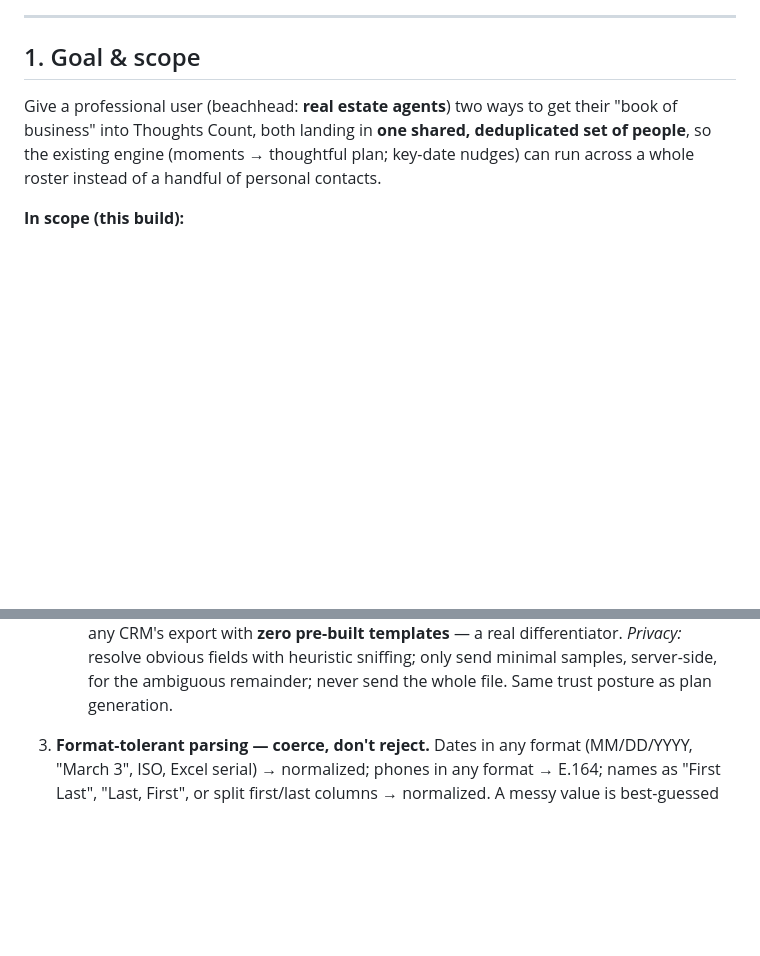
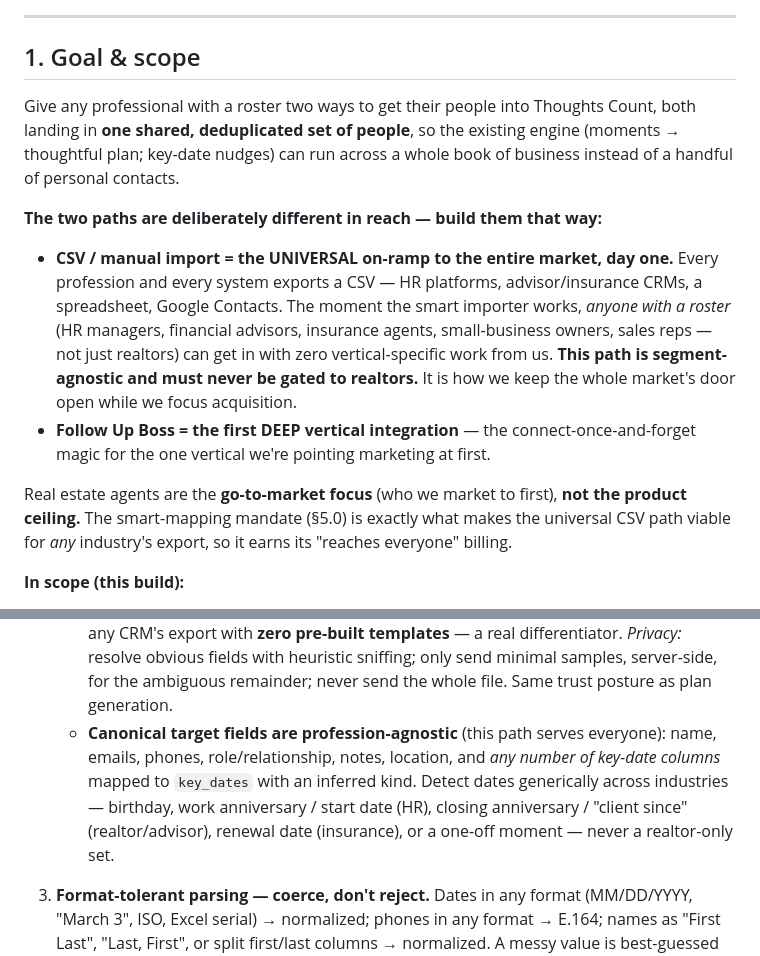
Before and after one commit to damayenterprises/thoughts-count, a Markdown page: docs/pro-import-brief.md, 2 parts joined by grey strips. GitHub-like rendering; blank space fills up the shorter version.

Commit message:
Reframe CSV import as the universal on-ramp (not realtor-only)
CSV/manual import = horizontal reach to the entire market day one (any
profession, any system); Follow Up Boss = first deep vertical integration.
Realtors are the go-to-market focus, not the product ceiling. Canonical
import fields made explicitly profession-agnostic.

Co-Authored-By: Claude Opus 4.8 (1M context) <noreply@anthropic.com>

```diff
--- a/docs/pro-import-brief.md
+++ b/docs/pro-import-brief.md
@@ -11,10 +11,25 @@ where this brief recommends, it is a starting point to refine, not a spec to obe
 
 ## 1. Goal & scope
 
-Give a professional user (beachhead: **real estate agents**) two ways to get their
-"book of business" into Thoughts Count, both landing in **one shared, deduplicated set
-of people**, so the existing engine (moments → thoughtful plan; key-date nudges) can run
-across a whole roster instead of a handful of personal contacts.
+Give any professional with a roster two ways to get their people into Thoughts Count,
+both landing in **one shared, deduplicated set of people**, so the existing engine
+(moments → thoughtful plan; key-date nudges) can run across a whole book of business
+instead of a handful of personal contacts.
+
+**The two paths are deliberately different in reach — build them that way:**
+- **CSV / manual import = the UNIVERSAL on-ramp to the entire market, day one.** Every
+  profession and every system exports a CSV — HR platforms, advisor/insurance CRMs, a
+  spreadsheet, Google Contacts. The moment the smart importer works, *anyone with a roster*
+  (HR managers, financial advisors, insurance agents, small-business owners, sales reps —
+  not just realtors) can get in with zero vertical-specific work from us. **This path is
+  segment-agnostic and must never be gated to realtors.** It is how we keep the whole
+  market's door open while we focus acquisition.
+- **Follow Up Boss = the first DEEP vertical integration** — the connect-once-and-forget
+  magic for the one vertical we're pointing marketing at first.
+
+Real estate agents are the **go-to-market focus** (who we market to first), **not the
+product ceiling.** The smart-mapping mandate (§5.0) is exactly what makes the universal CSV
+path viable for *any* industry's export, so it earns its "reaches everyone" billing.
 
 **In scope (this build):**
 1. **CSV / manual import** that is **radically forgiving and zero-config** — no required
@@ -158,6 +173,11 @@ into it. Design mandates:
      with **zero pre-built templates** — a real differentiator. *Privacy:* resolve obvious
      fields with heuristic sniffing; only send minimal samples, server-side, for the
      ambiguous remainder; never send the whole file. Same trust posture as plan generation.
+   - **Canonical target fields are profession-agnostic** (this path serves everyone): name,
+     emails, phones, role/relationship, notes, location, and *any number of key-date columns*
+     mapped to `key_dates` with an inferred kind. Detect dates generically across industries —
+     birthday, work anniversary / start date (HR), closing anniversary / "client since"
+     (realtor/advisor), renewal date (insurance), or a one-off moment — never a realtor-only set.
 
 3. **Format-tolerant parsing — coerce, don't reject.** Dates in any format (MM/DD/YYYY,
    "March 3", ISO, Excel serial) → normalized; phones in any format → E.164; names as
```
